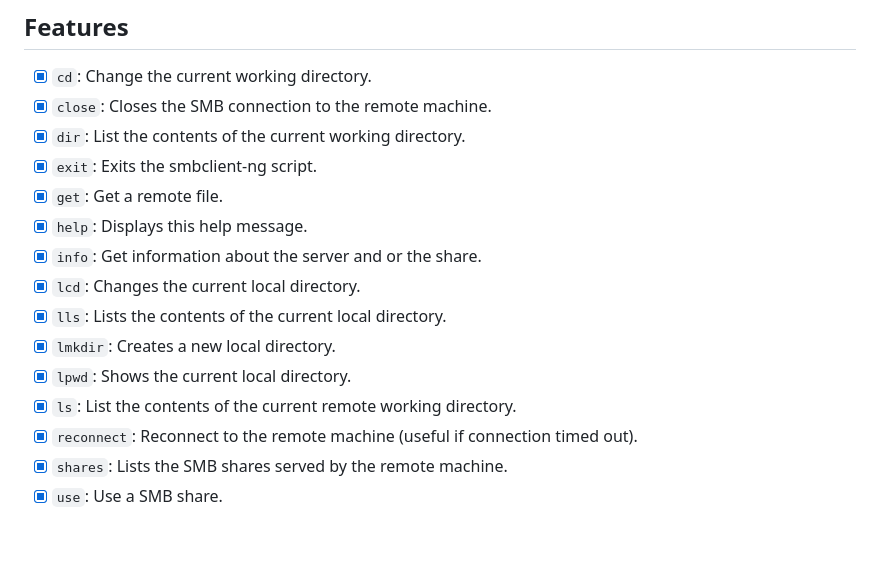
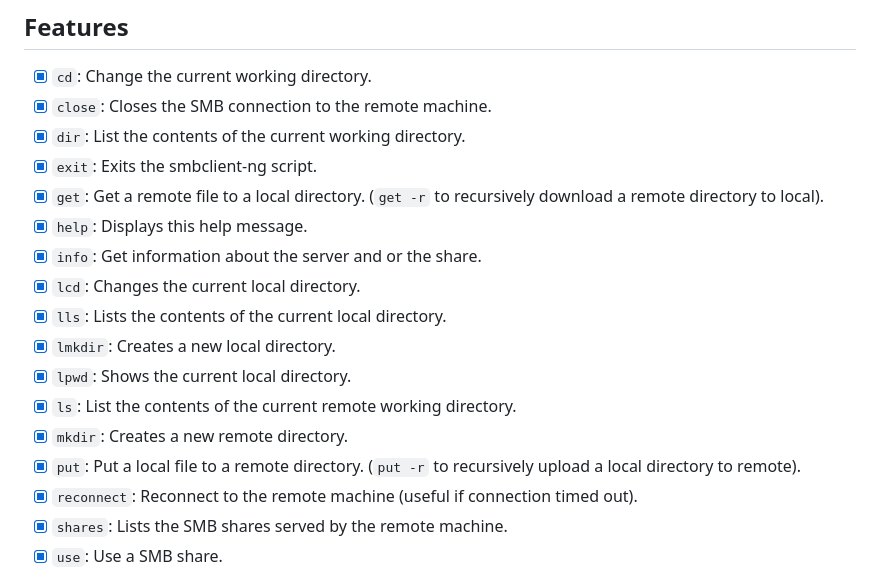
Before and after one commit to p0dalirius/smbclient-ng, a Markdown page: README.md, the part around the change. GitHub-like rendering; blank space fills up the shorter version.

Commit message:
Improved README

```diff
--- a/README.md
+++ b/README.md
@@ -16,7 +16,7 @@
 - [x] `close`: Closes the SMB connection to the remote machine.
 - [x] `dir`: List the contents of the current working directory.
 - [x] `exit`: Exits the smbclient-ng script.
-- [x] `get`: Get a remote file.
+- [x] `get`: Get a remote file to a local directory. (`get -r` to recursively download a remote directory to local).
 - [x] `help`: Displays this help message.
 - [x] `info`: Get information about the server and or the share.
 - [x] `lcd`: Changes the current local directory.
@@ -24,6 +24,8 @@
 - [x] `lmkdir`: Creates a new local directory.
 - [x] `lpwd`: Shows the current local directory.
 - [x] `ls`: List the contents of the current remote working directory.
+- [x] `mkdir`: Creates a new remote directory.
+- [x] `put`: Put a local file to a remote directory. (`put -r` to recursively upload a local directory to remote).
 - [x] `reconnect`: Reconnect to the remote machine (useful if connection timed out).
 - [x] `shares`: Lists the SMB shares served by the remote machine.
 - [x] `use`: Use a SMB share.
```
